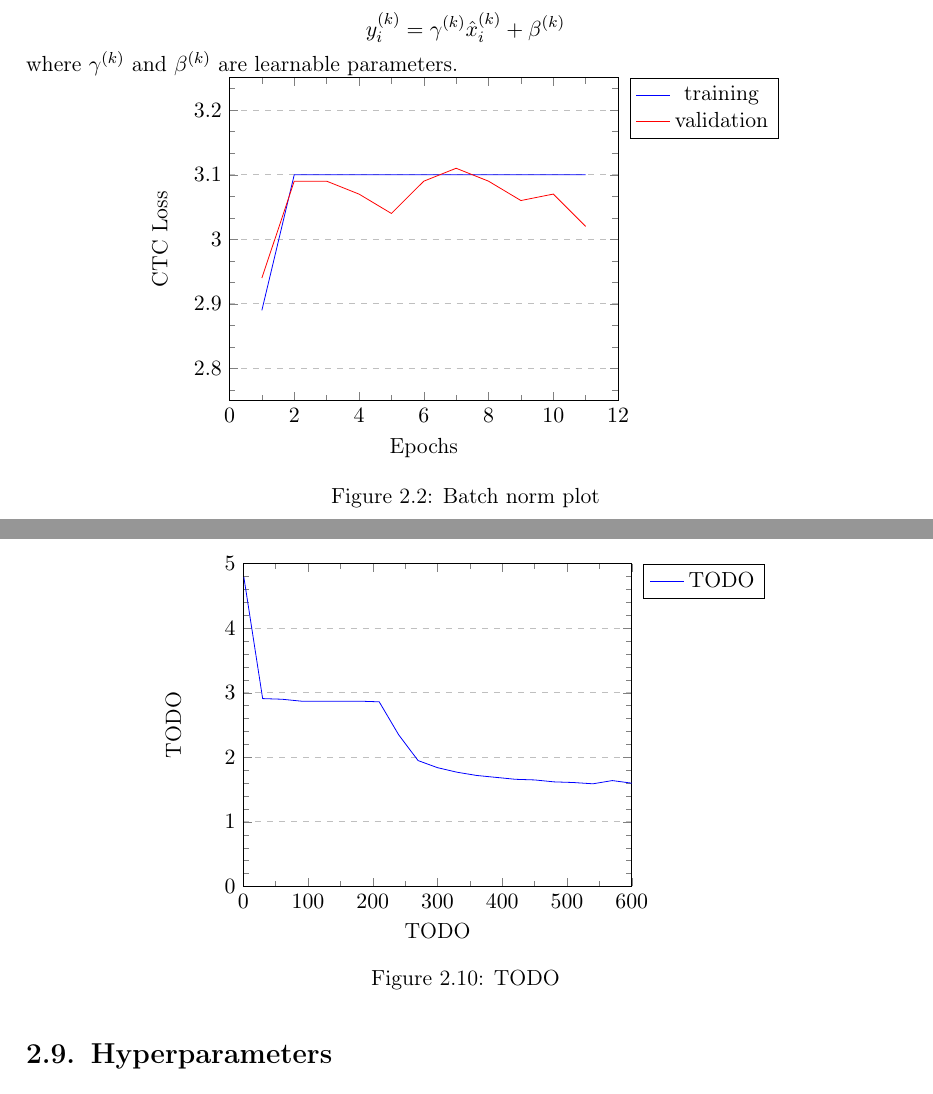
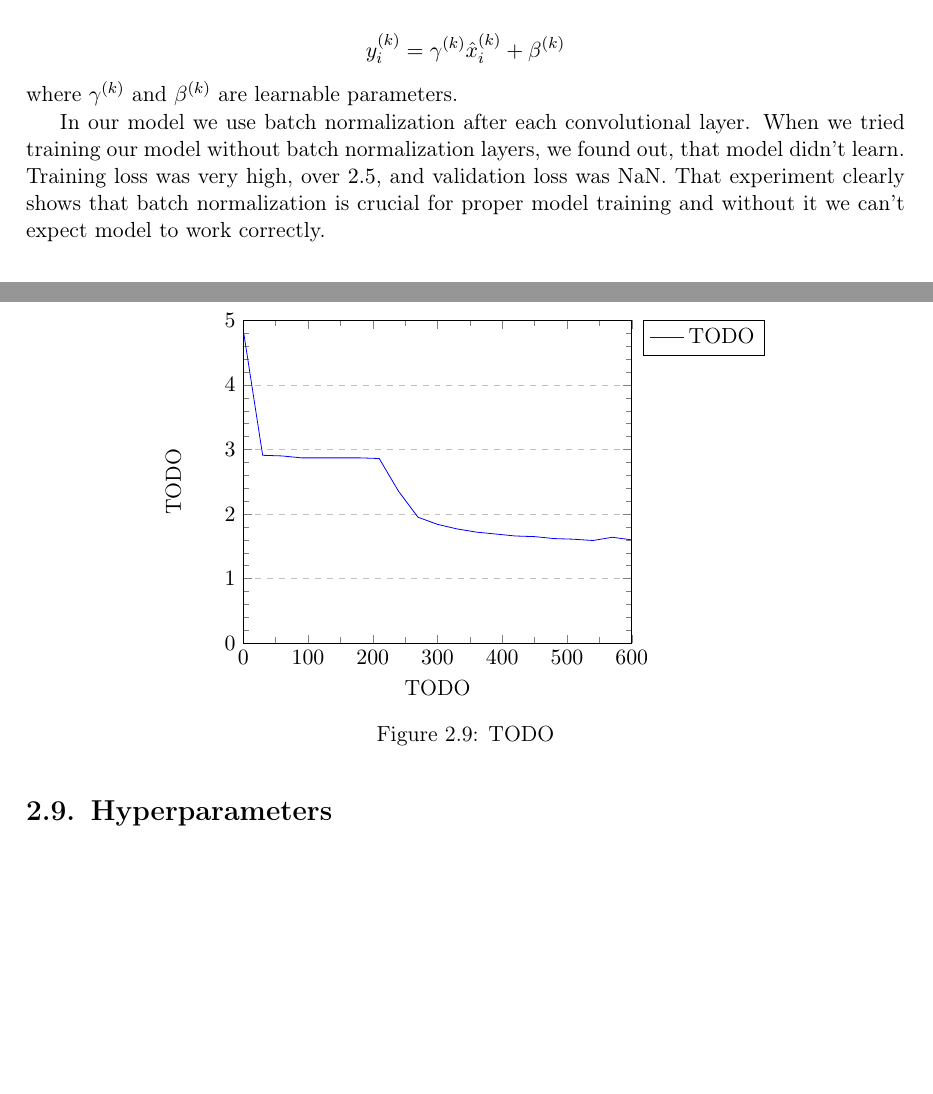
Before and after one commit to przybyszewskiw/DeepSpeech2, a LaTeX thesis (praca.tex): two parts of pages 15 and 21 of 28, joined at a grey line, cut so that both start at the same text, the shorter picture padded with empty space. Compiled offline with pdfLaTeX.

Commit message:
Batch normalization described

```diff
--- a/praca.tex
+++ b/praca.tex
@@ -367,49 +367,7 @@ where $\epsilon$ is small constant added for numerical stability. Finally we sca
 $$ y^{(k)}_i = \gamma^{(k)} \hat{x}^{(k)}_i + \beta^{(k)}$$
 where $\gamma^{(k)}$ and $\beta^{(k)}$ are learnable parameters.
 
-\pgfplotstableread[row sep=\\,col sep=&]{
-    epochs & training & validation \\
-   1 & 2.89 & 2.94 \\
-   2 & 3.10 & 3.09 \\
-   3 & 3.10 & 3.09 \\
-   4 & 3.10 & 3.07 \\
-   5 & 3.10 & 3.04 \\
-   6 & 3.10 & 3.09 \\
-   7 & 3.10 & 3.11 \\
-   8 & 3.10 & 3.09 \\
-   9 & 3.10 & 3.06 \\
-   10 & 3.10 & 3.07 \\
-   11 & 3.10 & 3.02 \\
-}\bn
-
-
-\noindent%
-\begin{minipage}{\linewidth}% to keep image and caption on one page
-\makebox[\linewidth]{%        to center the image
-		\begin{tikzpicture}
-		\begin{axis}[
-            ymin = 2.75, ymax = 3.25,
-            xmin = 0, xmax = 12,
-            minor y tick num = 2,
-            minor x tick num = 1,
-            ymajorgrids = true,
-            grid style = dashed,
-            scaled x ticks = false,
-            xlabel = Epochs,
-            ylabel = CTC Loss,
-            legend pos=outer north east,
-            no markers
-          ]
-		  \addplot table[x=epochs,y=training]{\bn};
-			\addlegendentry{training}
-		  \addplot table[x=epochs,y=validation]{\bn};
-			\addlegendentry{validation}
-
-
-		\end{axis}
-		\end{tikzpicture}
-		}\captionof{figure}{Batch norm plot}\label{dsad}
-\end{minipage}
+In our model we use batch normalization after each convolutional layer. When we tried training our model without batch normalization layers, we found out, that model didn't learn. Training loss was very high, over $2.5$, and validation loss was NaN. That experiment clearly shows that batch normalization is crucial for proper model training and without it we can't expect model to work correctly.
 
 \subsection{Dropout}
 Dropout is regularization strategy patented by Google \cite{DROPG}, it is used to remove neural network overfitting. The basic idea of this technique is multiplying input and hidden units, during training process, by randomly generated bit mask. \cite{DROPW}. It follows that some nodes will be inactive, set to 0, and model is prevented from complex co-adaptations.
```
Also changed, not shown: praca.pdf.
